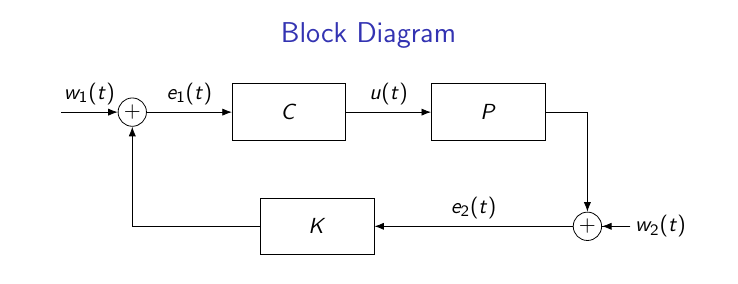
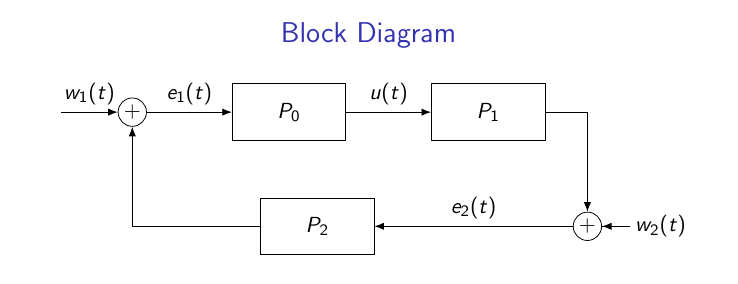
Before and after one commit to idsc-frazzoli/CS2-2024-notebooks, LaTeX slides (ps09/images/block_diagram.tex): page 2 of 2. Compiled offline with pdfLaTeX.

Commit message:
second exercise

```diff
--- a/ps09/images/block_diagram.tex
+++ b/ps09/images/block_diagram.tex
@@ -48,10 +48,10 @@
         ]
         \node [input](input){};
         \node [sum, right=of input] (sum) {};
-        \node [block, right= 1.5 of sum] (controller) {$C$};
-        \node [block, right= 1.5of controller] (system) {$P$};
+        \node [block, right= 1.5 of sum] (controller) {$P_0$};
+        \node [block, right= 1.5of controller] (system) {$P_1$};
         \node [output, right= 2cm of system] (output) {};
-        \node [block, below left= 1cm and 1cm of system] (feedback) {$K$};
+        \node [block, below left= 1cm and 1cm of system] (feedback) {$P_2$};
         \node [sum, right= 3.5 cm of feedback] (sum2) {};
         \node [input, right= 0.5cm of sum2](input2){};
 
```
Also changed, not shown: utils/system_library/systems.yaml (+1 -1 lines), ps09/images/block_diagram.pdf, ps09/images/block_diagram_1.png, 1 other file.
